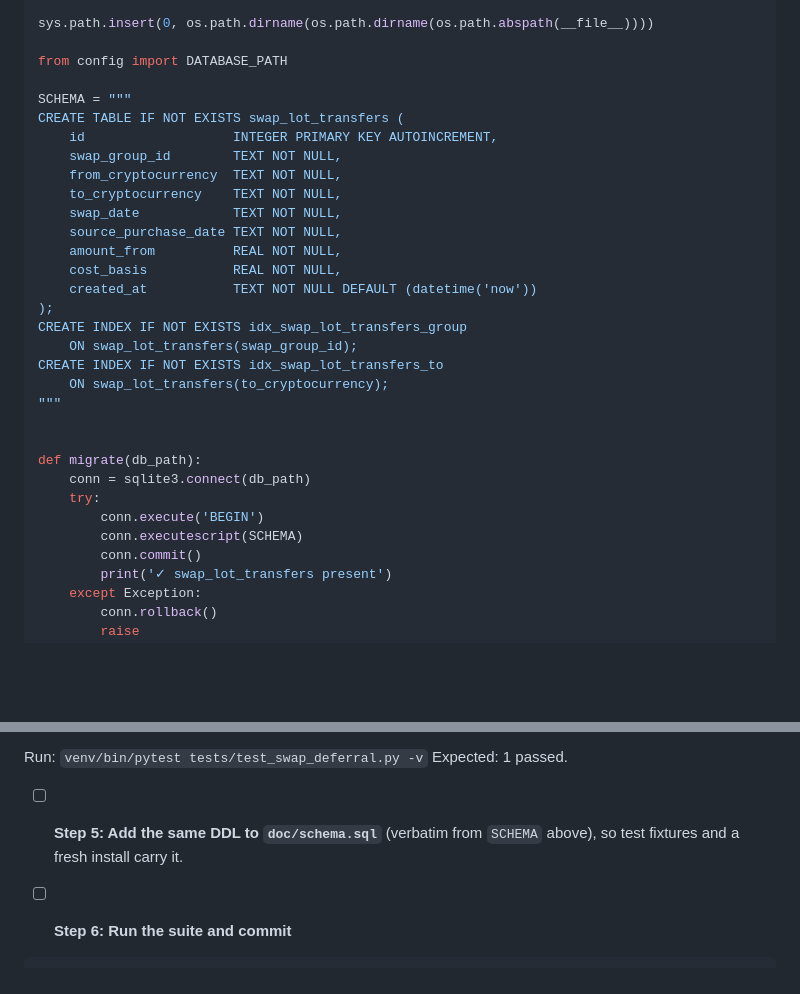
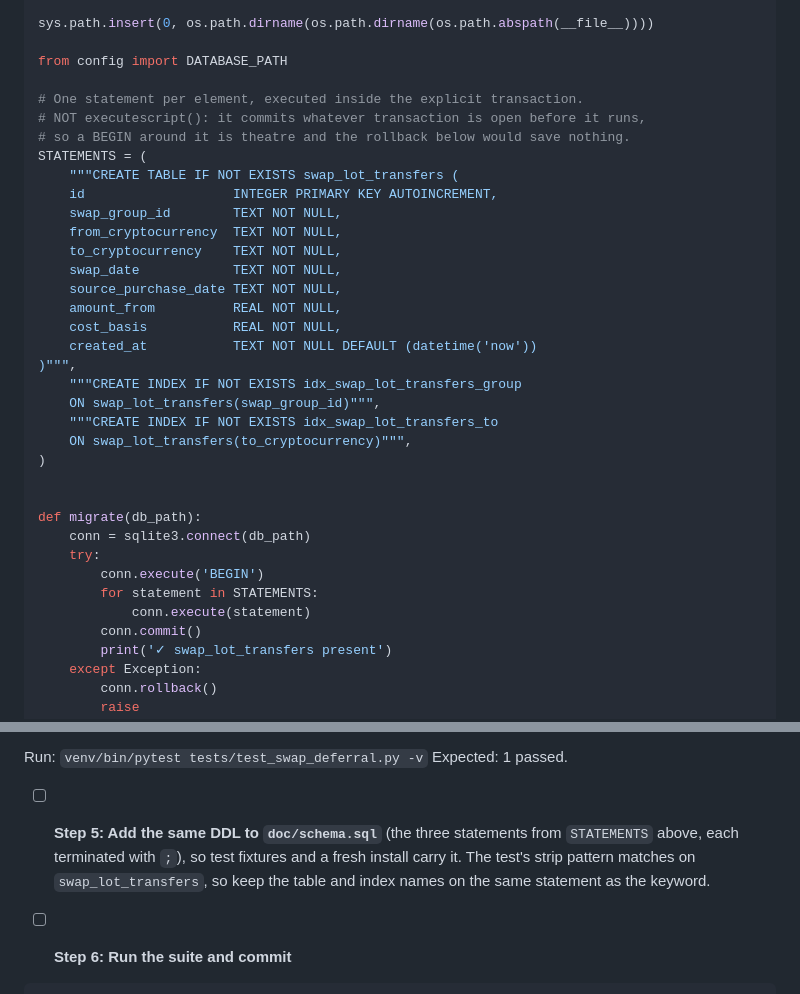
Before and after one commit to gabridome/crypto-fifo-tracker, a Markdown page: doc/plans/2026-10-16-non-btc-legs.md, 2 parts joined by grey strips. Drawn GitHub-style; blank space fills up the shorter version.

Commit message:
docs(plan): task 8 migration runs its DDL inside the transaction it opens
executescript() commits any open transaction before running, so the BEGIN
wrapped around it was theatre and the rollback would have saved nothing
(verified: a table created inside the BEGIN survived the rollback). Task 1's
migration already does it the right way — one execute() per statement — so
task 8 now follows the same pattern.

Co-Authored-By: Claude Opus 5 <noreply@anthropic.com>

```diff
--- a/doc/plans/2026-10-16-non-btc-legs.md
+++ b/doc/plans/2026-10-16-non-btc-legs.md
@@ -1453,8 +1453,11 @@ sys.path.insert(0, os.path.dirname(os.path.dirname(os.path.abspath(__file__))))
 
 from config import DATABASE_PATH
 
-SCHEMA = """
-CREATE TABLE IF NOT EXISTS swap_lot_transfers (
+# One statement per element, executed inside the explicit transaction.
+# NOT executescript(): it commits whatever transaction is open before it runs,
+# so a BEGIN around it is theatre and the rollback below would save nothing.
+STATEMENTS = (
+    """CREATE TABLE IF NOT EXISTS swap_lot_transfers (
     id                   INTEGER PRIMARY KEY AUTOINCREMENT,
     swap_group_id        TEXT NOT NULL,
     from_cryptocurrency  TEXT NOT NULL,
@@ -1464,19 +1467,20 @@ CREATE TABLE IF NOT EXISTS swap_lot_transfers (
     amount_from          REAL NOT NULL,
     cost_basis           REAL NOT NULL,
     created_at           TEXT NOT NULL DEFAULT (datetime('now'))
-);
-CREATE INDEX IF NOT EXISTS idx_swap_lot_transfers_group
-    ON swap_lot_transfers(swap_group_id);
-CREATE INDEX IF NOT EXISTS idx_swap_lot_transfers_to
-    ON swap_lot_transfers(to_cryptocurrency);
-"""
+)""",
+    """CREATE INDEX IF NOT EXISTS idx_swap_lot_transfers_group
+    ON swap_lot_transfers(swap_group_id)""",
+    """CREATE INDEX IF NOT EXISTS idx_swap_lot_transfers_to
+    ON swap_lot_transfers(to_cryptocurrency)""",
+)
 
 
 def migrate(db_path):
     conn = sqlite3.connect(db_path)
     try:
         conn.execute('BEGIN')
-        conn.executescript(SCHEMA)
+        for statement in STATEMENTS:
+            conn.execute(statement)
         conn.commit()
         print('✓ swap_lot_transfers present')
     except Exception:
@@ -1495,7 +1499,7 @@ if __name__ == '__main__':
 Run: `venv/bin/pytest tests/test_swap_deferral.py -v`
 Expected: 1 passed.
 
-- [ ] **Step 5: Add the same DDL to `doc/schema.sql`** (verbatim from `SCHEMA` above), so test fixtures and a fresh install carry it.
+- [ ] **Step 5: Add the same DDL to `doc/schema.sql`** (the three statements from `STATEMENTS` above, each terminated with `;`), so test fixtures and a fresh install carry it. The test's strip pattern matches on `swap_lot_transfers`, so keep the table and index names on the same statement as the keyword.
 
 - [ ] **Step 6: Run the suite and commit**
 
```
